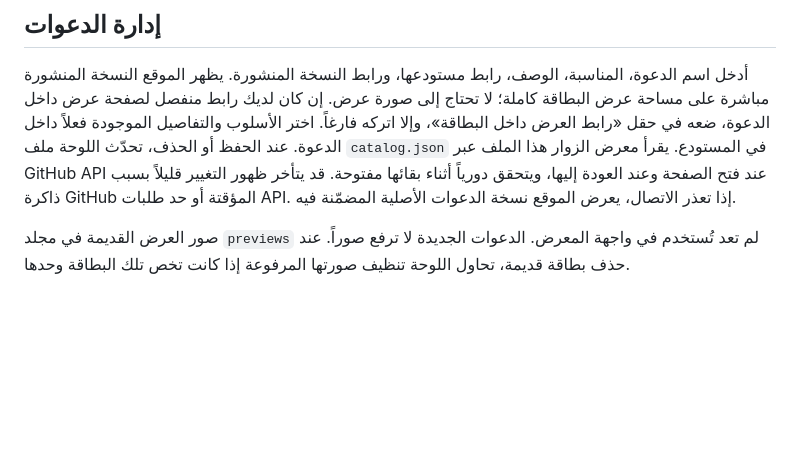
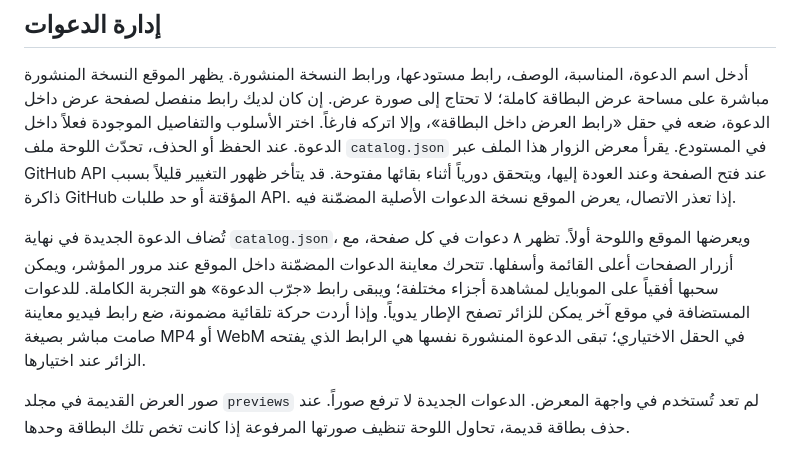
Before and after one commit to novixai29/Inviteus-, a Markdown page: README.md, the part around the change. Drawn GitHub-style; blank space fills up the shorter version.

Commit message:
Document live previews and eight-card pages
توضح كيفية إضافة الدعوات الجديدة وعرضها في الموقع، بالإضافة إلى معلومات حول الصور القديمة ورابط GitHub.

```diff
--- a/README.md
+++ b/README.md
@@ -22,6 +22,8 @@
 
 أدخل اسم الدعوة، المناسبة، الوصف، رابط مستودعها، ورابط النسخة المنشورة. يظهر الموقع النسخة المنشورة مباشرة على مساحة عرض البطاقة كاملة؛ لا تحتاج إلى صورة عرض. إن كان لديك رابط منفصل لصفحة عرض داخل الدعوة، ضعه في حقل «رابط العرض داخل البطاقة»، وإلا اتركه فارغاً. اختر الأسلوب والتفاصيل الموجودة فعلاً داخل الدعوة. عند الحفظ أو الحذف، تحدّث اللوحة ملف `catalog.json` في المستودع. يقرأ معرض الزوار هذا الملف عبر GitHub API عند فتح الصفحة وعند العودة إليها، ويتحقق دورياً أثناء بقائها مفتوحة. قد يتأخر ظهور التغيير قليلاً بسبب ذاكرة GitHub المؤقتة أو حد طلبات API. إذا تعذر الاتصال، يعرض الموقع نسخة الدعوات الأصلية المضمّنة فيه.
 
+تُضاف الدعوة الجديدة في نهاية `catalog.json`، ويعرضها الموقع واللوحة أولاً. تظهر ٨ دعوات في كل صفحة، مع أزرار الصفحات أعلى القائمة وأسفلها. تتحرك معاينة الدعوات المضمّنة داخل الموقع عند مرور المؤشر، ويمكن سحبها أفقياً على الموبايل لمشاهدة أجزاء مختلفة؛ ويبقى رابط «جرّب الدعوة» هو التجربة الكاملة. للدعوات المستضافة في موقع آخر يمكن للزائر تصفح الإطار يدوياً. وإذا أردت حركة تلقائية مضمونة، ضع رابط فيديو معاينة صامت مباشر بصيغة MP4 أو WebM في الحقل الاختياري؛ تبقى الدعوة المنشورة نفسها هي الرابط الذي يفتحه الزائر عند اختيارها.
+
 صور العرض القديمة في مجلد `previews` لم تعد تُستخدم في واجهة المعرض. الدعوات الجديدة لا ترفع صوراً. عند حذف بطاقة قديمة، تحاول اللوحة تنظيف صورتها المرفوعة إذا كانت تخص تلك البطاقة وحدها.
 
 رابط GitHub نفسه لا يفتح كتجربة دعوة؛ استخدم رابط النسخة المنشورة في حقل «رابط الدعوة المنشورة». اللوحة تقترح رابط GitHub Pages تلقائياً عندما تدخل رابط المستودع، فتأكد أن الدعوة منشورة فعلاً على ذلك الرابط.
```
